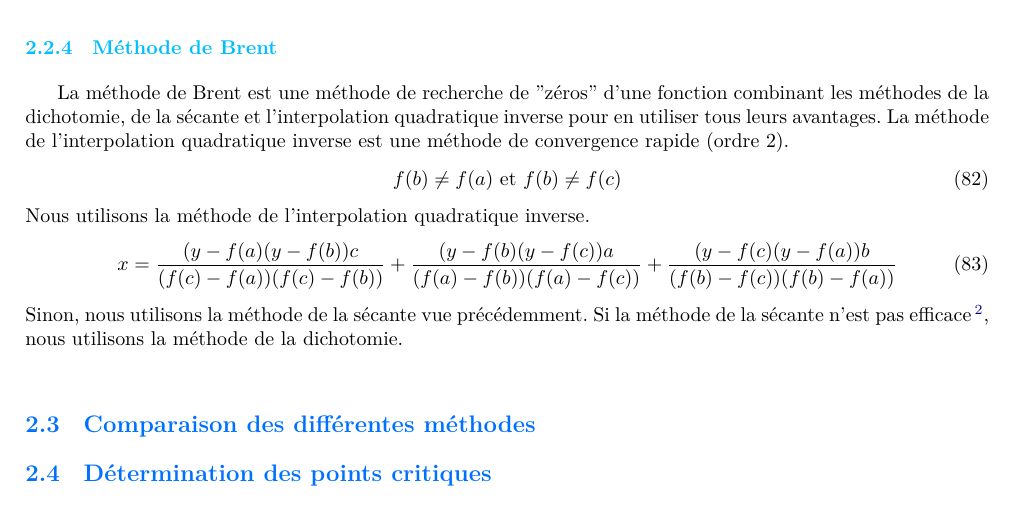
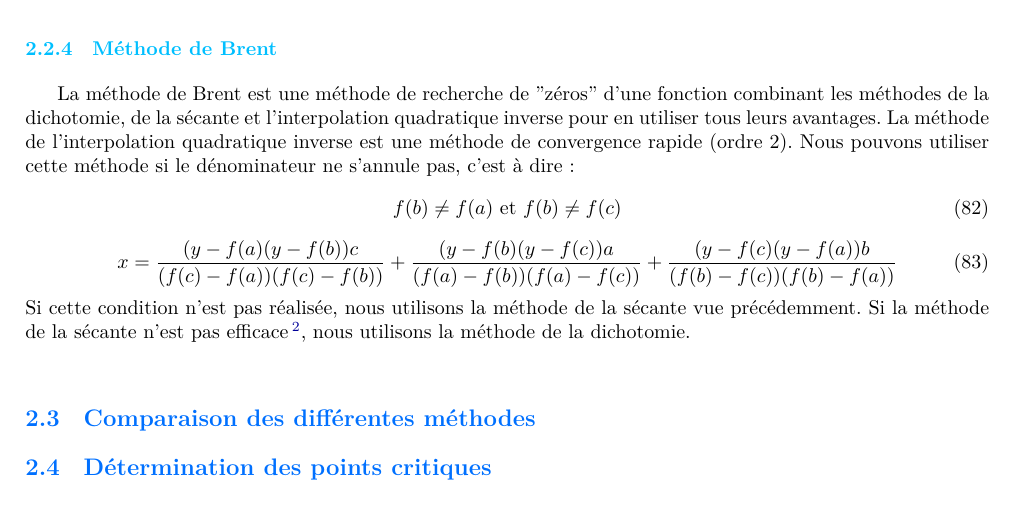
Before and after one commit to M2-AAIS/BAD-Report, a LaTeX document (rapport.tex, which reads courbe_s.tex): part of page 16 of 33, cut so that both start at the same text. Compiled offline with XeLaTeX; a missing font is replaced by an installed copy or a similar font.

Commit message:
methode de brent

```diff
--- a/courbe_s.tex
+++ b/courbe_s.tex
@@ -102,15 +102,14 @@ Cette méthode converge plus rapidement que la méthode de la dichotomie mais mo
 
 
 \subsubsection{Méthode de Brent}
-La méthode de Brent est une méthode de recherche de "zéros" d'une fonction combinant les méthodes de la dichotomie, de la sécante et l'interpolation quadratique inverse pour en utiliser tous leurs avantages. La méthode de l'interpolation quadratique inverse est une méthode de convergence rapide (ordre 2).
+La méthode de Brent est une méthode de recherche de "zéros" d'une fonction combinant les méthodes de la dichotomie, de la sécante et l'interpolation quadratique inverse pour en utiliser tous leurs avantages. La méthode de l'interpolation quadratique inverse est une méthode de convergence rapide (ordre 2). Nous pouvons utiliser cette méthode si le dénominateur ne s'annule pas, c'est à dire :
 \begin{equation}
 f(b) \ne f(a) \text{ et } f(b) \ne f(c)
 \end{equation}
-Nous utilisons la méthode de l'interpolation quadratique inverse.
 \begin{equation}
 x = \frac{(y-f(a)(y-f(b))c}{(f(c)-f(a))(f(c)-f(b))} + \frac{(y-f(b)(y-f(c))a}{(f(a)-f(b))(f(a)-f(c))} +  \frac{(y-f(c)(y-f(a))b}{(f(b)-f(c))(f(b)-f(a))}
 \end{equation}
-Sinon, nous utilisons la méthode de la sécante vue précédemment. Si la méthode de la sécante n'est pas efficace \footnote{C'est à dire.....}, nous utilisons la méthode de la dichotomie.
+Si cette condition n'est pas réalisée, nous utilisons la méthode de la sécante vue précédemment. Si la méthode de la sécante n'est pas efficace \footnote{C'est à dire.....}, nous utilisons la méthode de la dichotomie.
 \\
 
 
```
